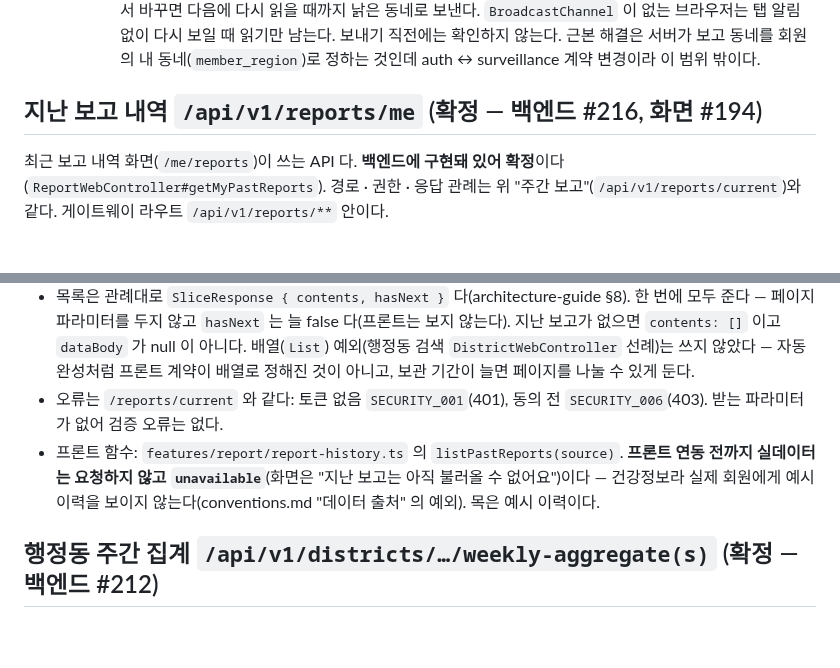
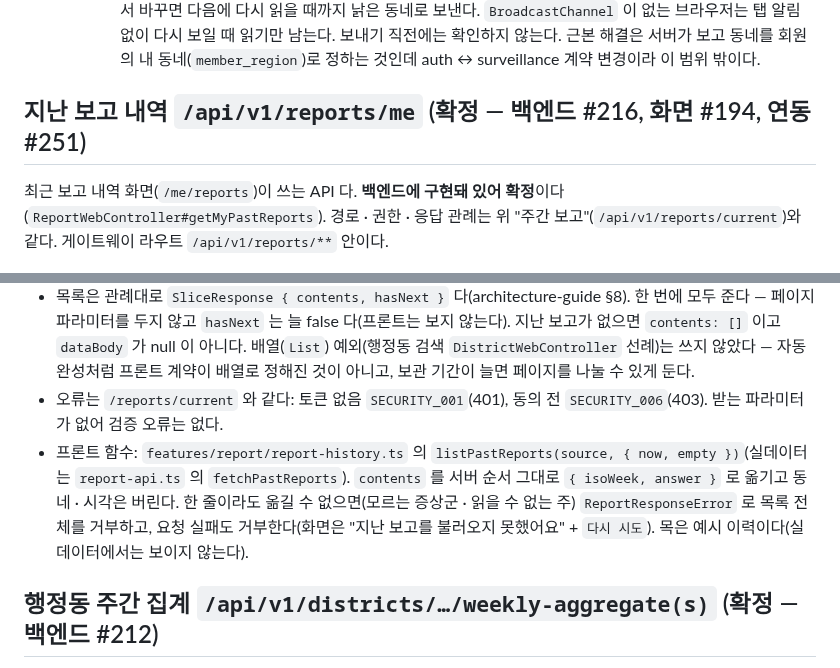
Before and after one commit to 8llow8llowMe/sneezecast, a Markdown page: frontend/docs/api-contract-draft.md, 2 parts joined by grey strips. Rendered like a GitHub page; blank space fills up the shorter version.

```diff
--- a/frontend/docs/api-contract-draft.md
+++ b/frontend/docs/api-contract-draft.md
@@ -241,7 +241,7 @@ PATCH /api/v1/members/me/notification-settings  { weeklyReport?, regionNotice? }
     - 다른 기기에서 바꾸면 이 탭이 다시 보일 때(`visibilitychange` → visible · `focus`) 다시 읽는다. 마지막으로 읽은 지 60초가 지났을 때만이고, 읽는 동안 · 실패해도 지금 값을 둔다(낡았는지 모른다).
     - 남은 한계: 화면을 띄워 둔 채(포커스 그대로) 다른 기기에서 바꾸거나, 다시 보인 지 60초 안에 다른 기기에서 바꾸면 다음에 다시 읽을 때까지 낡은 동네로 보낸다. `BroadcastChannel` 이 없는 브라우저는 탭 알림 없이 다시 보일 때 읽기만 남는다. 보내기 직전에는 확인하지 않는다. 근본 해결은 서버가 보고 동네를 회원의 내 동네(`member_region`)로 정하는 것인데 auth ↔ surveillance 계약 변경이라 이 범위 밖이다.
 
-## 지난 보고 내역 `/api/v1/reports/me` (확정 — 백엔드 #216, 화면 #194)
+## 지난 보고 내역 `/api/v1/reports/me` (확정 — 백엔드 #216, 화면 #194, 연동 #251)
 
 최근 보고 내역 화면(`/me/reports`)이 쓰는 API 다. **백엔드에 구현돼 있어 확정**이다(`ReportWebController#getMyPastReports`). 경로 · 권한 · 응답 관례는 위 "주간 보고"(`/api/v1/reports/current`)와 같다. 게이트웨이 라우트 `/api/v1/reports/**` 안이다.
 
@@ -254,7 +254,7 @@ GET /api/v1/reports/me   → SliceResponse<WeeklyReport>   (인증 + report:writ
 - **보관 창 안의 주만 준다**: 지난 주부터 보관 기간(52주, 이번 주 포함)의 가장 오래된 주까지라 많아야 51건이다. 삭제 스케줄러가 늦어도 보관이 끝난 주는 나오지 않는다.
 - 목록은 관례대로 `SliceResponse { contents, hasNext }` 다(architecture-guide §8). 한 번에 모두 준다 — 페이지 파라미터를 두지 않고 `hasNext` 는 늘 false 다(프론트는 보지 않는다). 지난 보고가 없으면 `contents: []` 이고 `dataBody` 가 null 이 아니다. 배열(`List`) 예외(행정동 검색 `DistrictWebController` 선례)는 쓰지 않았다 — 자동완성처럼 프론트 계약이 배열로 정해진 것이 아니고, 보관 기간이 늘면 페이지를 나눌 수 있게 둔다.
 - 오류는 `/reports/current` 와 같다: 토큰 없음 `SECURITY_001`(401), 동의 전 `SECURITY_006`(403). 받는 파라미터가 없어 검증 오류는 없다.
-- 프론트 함수: `features/report/report-history.ts` 의 `listPastReports(source)`. **프론트 연동 전까지 실데이터는 요청하지 않고 `unavailable`**(화면은 "지난 보고는 아직 불러올 수 없어요")이다 — 건강정보라 실제 회원에게 예시 이력을 보이지 않는다(conventions.md "데이터 출처" 의 예외). 목은 예시 이력이다.
+- 프론트 함수: `features/report/report-history.ts` 의 `listPastReports(source, { now, empty })`(실데이터는 `report-api.ts` 의 `fetchPastReports`). `contents` 를 서버 순서 그대로 `{ isoWeek, answer }` 로 옮기고 동네 · 시각은 버린다. 한 줄이라도 옮길 수 없으면(모르는 증상군 · 읽을 수 없는 주) `ReportResponseError` 로 목록 전체를 거부하고, 요청 실패도 거부한다(화면은 "지난 보고를 불러오지 못했어요" + `다시 시도`). 목은 예시 이력이다(실데이터에서는 보이지 않는다).
 
 ## 행정동 주간 집계 `/api/v1/districts/…/weekly-aggregate(s)` (확정 — 백엔드 #212)
 
```
Also changed, not shown: frontend/docs/conventions.md (+2 -2 lines), 1 other file.
